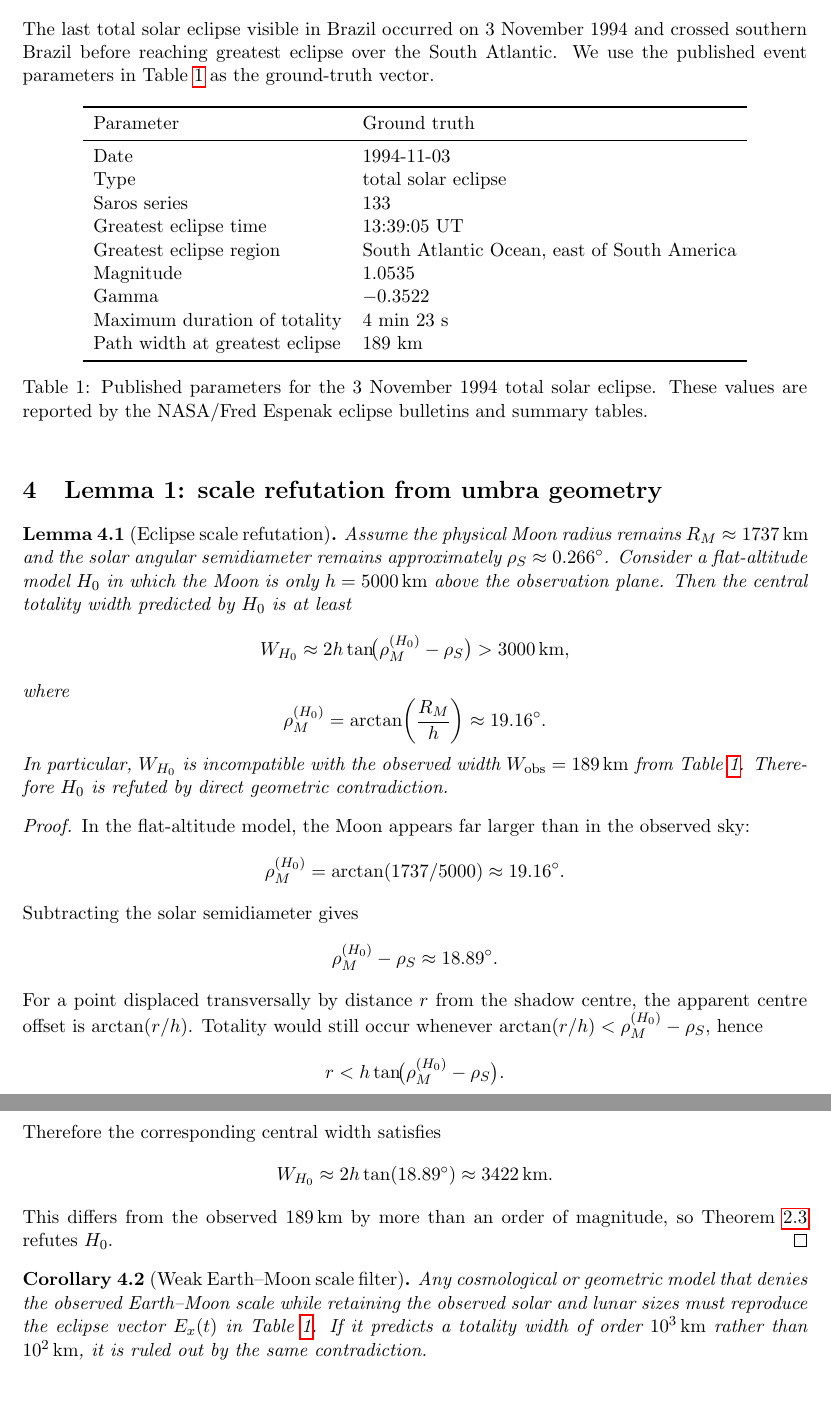
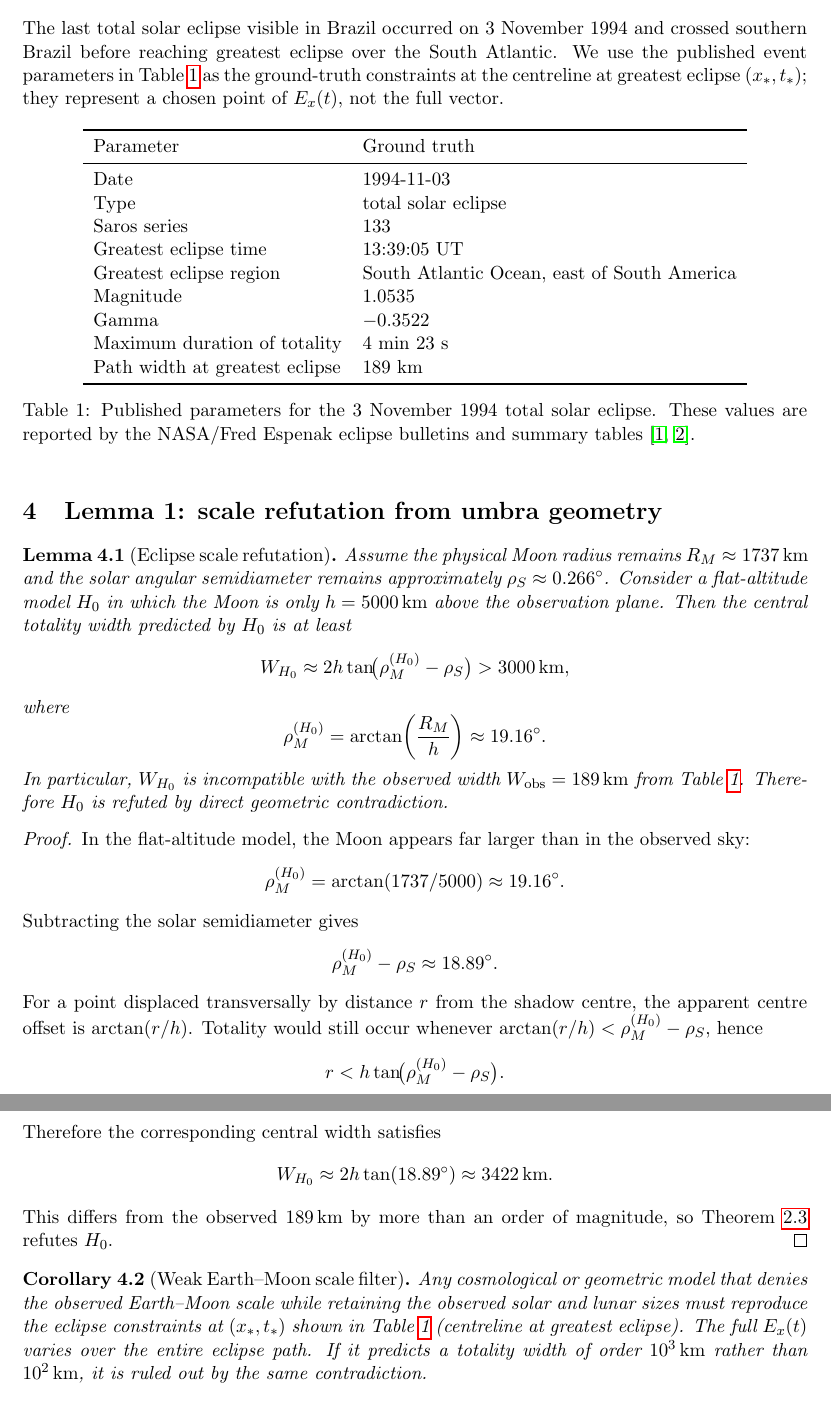
Before and after one commit to ShantiDraconis/federated-trivalent-manifold, a LaTeX paper (paper/B1_Saros_diff/main.tex): two parts of pages 2 and 3 of 3, joined at a grey line, cut so that both start at the same text, the shorter picture padded with empty space. Compiled offline with pdfLaTeX.

Commit message:
Fix review comments: add citations and clarify E_x(t) table note
Co-authored-by: ShantiDraconis <219265797+ShantiDraconis@users.noreply.github.com>

```diff
--- a/paper/B1_Saros_diff/main.tex
+++ b/paper/B1_Saros_diff/main.tex
@@ -89,7 +89,9 @@ correct model of the event under comparison.
 The last total solar eclipse visible in Brazil occurred on 3 November 1994 and
 crossed southern Brazil before reaching greatest eclipse over the South
 Atlantic. We use the published event parameters in Table~\ref{tab:truth} as
-the ground-truth vector.
+the ground-truth constraints at the centreline at greatest eclipse
+$(x_\ast, t_\ast)$; they represent a chosen point of $E_x(t)$, not
+the full vector.
 
 \begin{table}[h]
 \centering
@@ -110,7 +112,7 @@ Path width at greatest eclipse & \(189\ \mathrm{km}\) \\
 \end{tabular}
 \caption{Published parameters for the 3 November 1994 total solar eclipse.
 These values are reported by the NASA/Fred Espenak eclipse bulletins and
-summary tables.}
+summary tables~\cite{Espenak1994,EspenakCanon}.}
 \label{tab:truth}
 \end{table}
 
@@ -162,7 +164,9 @@ magnitude, so Theorem~\ref{thm:weak} refutes \(H_0\).
 \begin{corollary}[Weak Earth--Moon scale filter]
 Any cosmological or geometric model that denies the observed Earth--Moon scale
 while retaining the observed solar and lunar sizes must reproduce the eclipse
-vector \(E_x(t)\) in Table~\ref{tab:truth}. If it predicts a totality width of
+constraints at $(x_\ast, t_\ast)$ shown in Table~\ref{tab:truth} (centreline
+at greatest eclipse). The full $E_x(t)$ varies over the entire eclipse path.
+If it predicts a totality width of
 order \(10^3\,\mathrm{km}\) rather than \(10^2\,\mathrm{km}\), it is ruled
 out by the same contradiction.
 \end{corollary}
```
